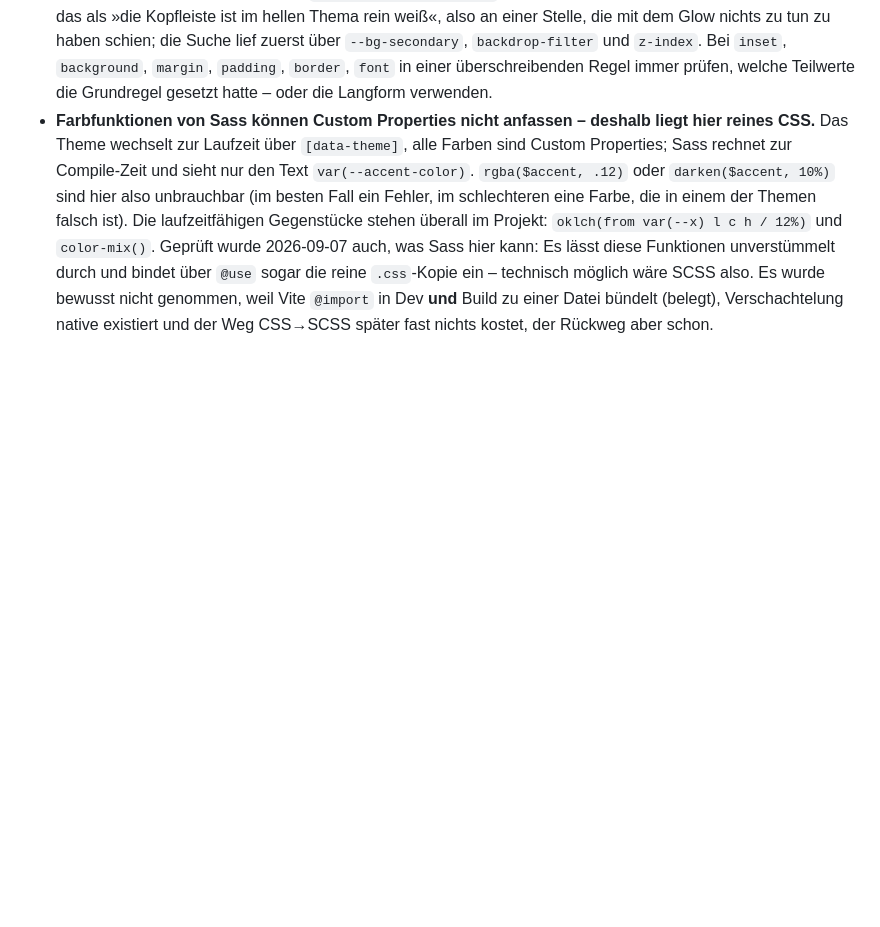
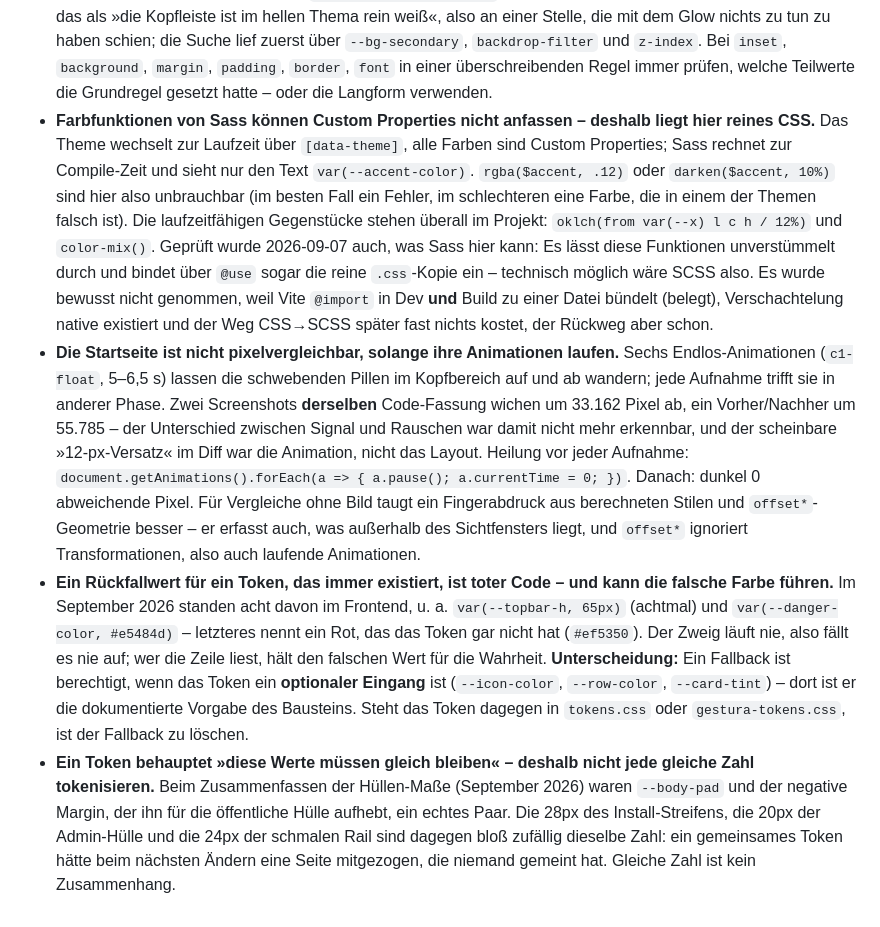
Before and after one commit to PPP01/gestura-index, a Markdown page: .claude/lessons.md, the part around the change. Rendered like a GitHub page; blank space fills up the shorter version.

Commit message:
Halte drei Fallen aus dem Style-Umbau fest
Alle drei haben in dieser Sitzung Zeit gekostet oder hätten sie
gekostet, und in alle drei würde ein anderes Teammitglied genauso
tappen.

Erstens: Die Startseite ist nicht pixelvergleichbar, solange ihre sechs
Endlos-Animationen laufen. Zwei Aufnahmen DERSELBEN Fassung wichen um
33.162 Pixel ab; der scheinbare Layout-Versatz im Vorher/Nachher war die
Animation. Angehalten: 0 abweichende Pixel.

Zweitens: Ein Rückfallwert für ein Token, das immer existiert, ist toter
Code – und kann die falsche Farbe führen. Dazu die Unterscheidung, wann
ein Fallback berechtigt ist (optionaler Eingang eines Bausteins) und
wann nicht.

Drittens: Ein Token behauptet »diese Werte müssen gleich bleiben«.
Gleiche Zahl ist kein Zusammenhang – wer sie trotzdem tokenisiert, zieht
beim nächsten Ändern eine Seite mit, die niemand gemeint hat.

Co-Authored-By: Claude Opus 5 (1M context) <noreply@anthropic.com>

```diff
--- a/.claude/lessons.md
+++ b/.claude/lessons.md
@@ -53,3 +53,6 @@ Geteiltes Projekt-Wissen. Regel: »Würde ein anderes Teammitglied in dieselbe F
 - **Eine Kopie mit Schreibverbot muss klein genug bleiben, dass man sie vergleichen KANN.** `gestura-common.css` war eine 615-Zeilen-Kopie aus dem Extension-Repo mit der Regel »nie hier weiterentwickeln« – und ist trotzdem zweimal von Hand bearbeitet worden (`b62b977` erfand `--star-fill`/`--star-base`/`--accent-tint`/`--panel-bg`, `87b2477` änderte `--success-color`), während die Quelle gleichzeitig `--attention-*` und ~150 Zeilen neue Bausteine dazubekam. Damit hatte die Regel beide Nachteile: kein Recht zu ändern **und** keine Gewähr, dass die Datei stimmt; ein Herüberkopieren hätte die vier Tokens gelöscht und die Sterne unsichtbar gemacht, ohne einen Diff, der darauf hinweist. Seit September 2026 enthält `gestura-tokens.css` nur noch die **beiden Token-Blöcke** (das Einzige, was Website und Extension wirklich teilen), und ihr Kopf trägt den `diff`-Einzeiler gegen die Quelle. Alles andere (`base.css`, `elements.css`) ist eigener Bestand und darf bearbeitet werden. Wer wieder etwas Großes kopiert: entweder klein schneiden oder das Schreibverbot aufgeben – die Mischung ist die teuerste Variante.
 - **Eine CSS-Kurzschrift in einer Spezialisierung setzt die anderen Teilwerte der Grundregel zurück, lautlos.** `PageGlow` hebt seine Verlaufs-Ebene per `inset: calc(-28px - var(--topbar-h)) -24px 0` unter die Kopfleiste; die Schmalvariante schrieb danach `inset: -28px -24px auto` – und verwarf damit die Anhebung. Sichtbar war das als »die Kopfleiste ist im hellen Thema rein weiß«, also an einer Stelle, die mit dem Glow nichts zu tun zu haben schien; die Suche lief zuerst über `--bg-secondary`, `backdrop-filter` und `z-index`. Bei `inset`, `background`, `margin`, `padding`, `border`, `font` in einer überschreibenden Regel immer prüfen, welche Teilwerte die Grundregel gesetzt hatte – oder die Langform verwenden.
 - **Farbfunktionen von Sass können Custom Properties nicht anfassen – deshalb liegt hier reines CSS.** Das Theme wechselt zur Laufzeit über `[data-theme]`, alle Farben sind Custom Properties; Sass rechnet zur Compile-Zeit und sieht nur den Text `var(--accent-color)`. `rgba($accent, .12)` oder `darken($accent, 10%)` sind hier also unbrauchbar (im besten Fall ein Fehler, im schlechteren eine Farbe, die in einem der Themen falsch ist). Die laufzeitfähigen Gegenstücke stehen überall im Projekt: `oklch(from var(--x) l c h / 12%)` und `color-mix()`. Geprüft wurde 2026-09-07 auch, was Sass hier kann: Es lässt diese Funktionen unverstümmelt durch und bindet über `@use` sogar die reine `.css`-Kopie ein – technisch möglich wäre SCSS also. Es wurde bewusst nicht genommen, weil Vite `@import` in Dev **und** Build zu einer Datei bündelt (belegt), Verschachtelung native existiert und der Weg CSS→SCSS später fast nichts kostet, der Rückweg aber schon.
+- **Die Startseite ist nicht pixelvergleichbar, solange ihre Animationen laufen.** Sechs Endlos-Animationen (`c1-float`, 5–6,5 s) lassen die schwebenden Pillen im Kopfbereich auf und ab wandern; jede Aufnahme trifft sie in anderer Phase. Zwei Screenshots **derselben** Code-Fassung wichen um 33.162 Pixel ab, ein Vorher/Nachher um 55.785 – der Unterschied zwischen Signal und Rauschen war damit nicht mehr erkennbar, und der scheinbare »12-px-Versatz« im Diff war die Animation, nicht das Layout. Heilung vor jeder Aufnahme: `document.getAnimations().forEach(a => { a.pause(); a.currentTime = 0; })`. Danach: dunkel 0 abweichende Pixel. Für Vergleiche ohne Bild taugt ein Fingerabdruck aus berechneten Stilen und `offset*`-Geometrie besser – er erfasst auch, was außerhalb des Sichtfensters liegt, und `offset*` ignoriert Transformationen, also auch laufende Animationen.
+- **Ein Rückfallwert für ein Token, das immer existiert, ist toter Code – und kann die falsche Farbe führen.** Im September 2026 standen acht davon im Frontend, u. a. `var(--topbar-h, 65px)` (achtmal) und `var(--danger-color, #e5484d)` – letzteres nennt ein Rot, das das Token gar nicht hat (`#ef5350`). Der Zweig läuft nie, also fällt es nie auf; wer die Zeile liest, hält den falschen Wert für die Wahrheit. **Unterscheidung:** Ein Fallback ist berechtigt, wenn das Token ein **optionaler Eingang** ist (`--icon-color`, `--row-color`, `--card-tint`) – dort ist er die dokumentierte Vorgabe des Bausteins. Steht das Token dagegen in `tokens.css` oder `gestura-tokens.css`, ist der Fallback zu löschen.
+- **Ein Token behauptet »diese Werte müssen gleich bleiben« – deshalb nicht jede gleiche Zahl tokenisieren.** Beim Zusammenfassen der Hüllen-Maße (September 2026) waren `--body-pad` und der negative Margin, der ihn für die öffentliche Hülle aufhebt, ein echtes Paar. Die 28px des Install-Streifens, die 20px der Admin-Hülle und die 24px der schmalen Rail sind dagegen bloß zufällig dieselbe Zahl: ein gemeinsames Token hätte beim nächsten Ändern eine Seite mitgezogen, die niemand gemeint hat. Gleiche Zahl ist kein Zusammenhang.
```
